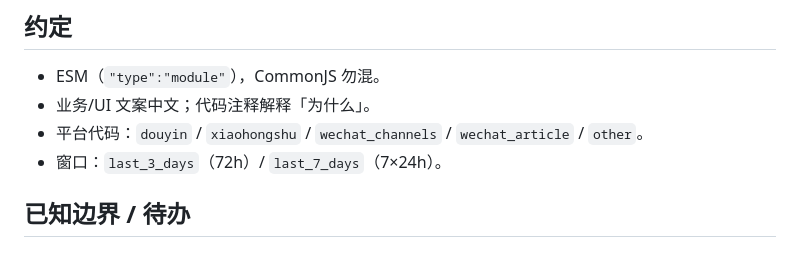
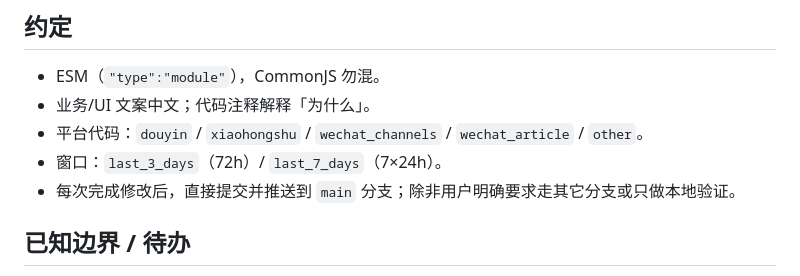
Before and after one commit to Evander764/ViralBrief-Plus, a Markdown page: AGENTS.md, the part around the change. GitHub-like rendering.

Commit message:
docs: require direct main updates

```diff
--- a/AGENTS.md
+++ b/AGENTS.md
@@ -43,6 +43,7 @@
 - 业务/UI 文案中文；代码注释解释「为什么」。
 - 平台代码：`douyin` / `xiaohongshu` / `wechat_channels` / `wechat_article` / `other`。
 - 窗口：`last_3_days`（72h）/ `last_7_days`（7×24h）。
+- 每次完成修改后，直接提交并推送到 `main` 分支；除非用户明确要求走其它分支或只做本地验证。
 
 ## 已知边界 / 待办
 - 插件页面指标识别是「尽力而为」，平台改版会失效；**人工修正是主路径**（设计如此）。视频号网页端指标基本靠手填。
```
